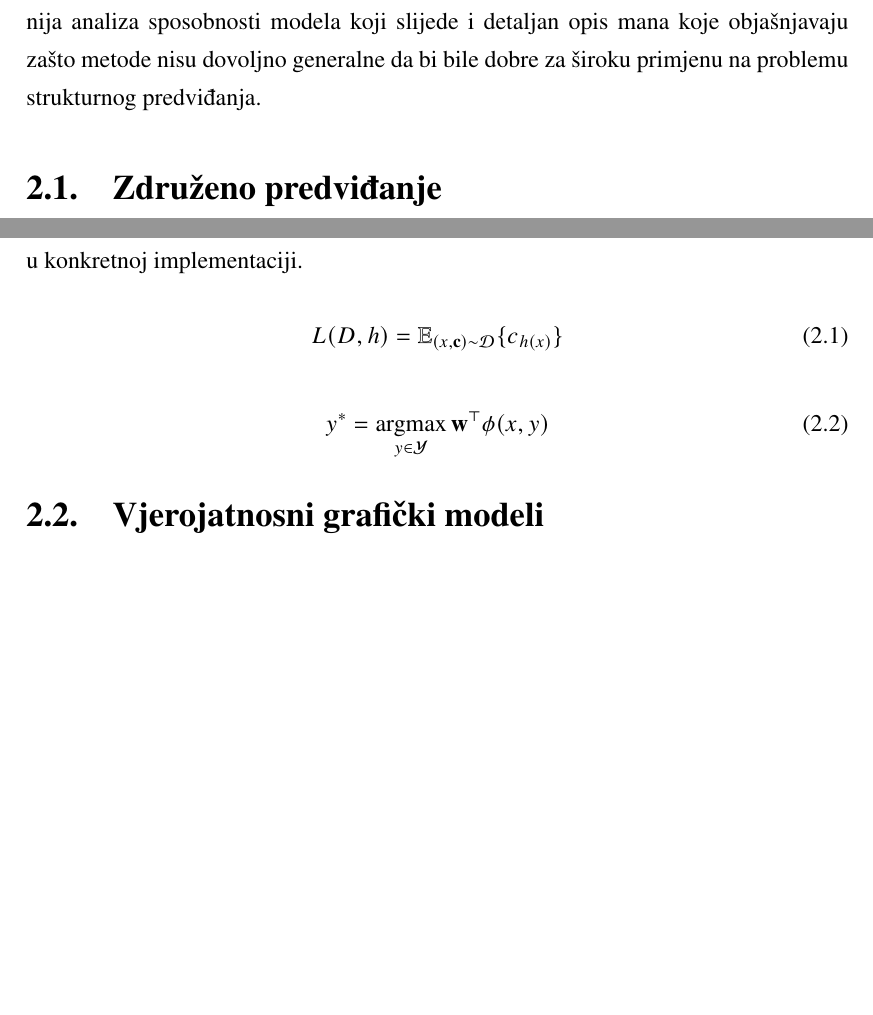
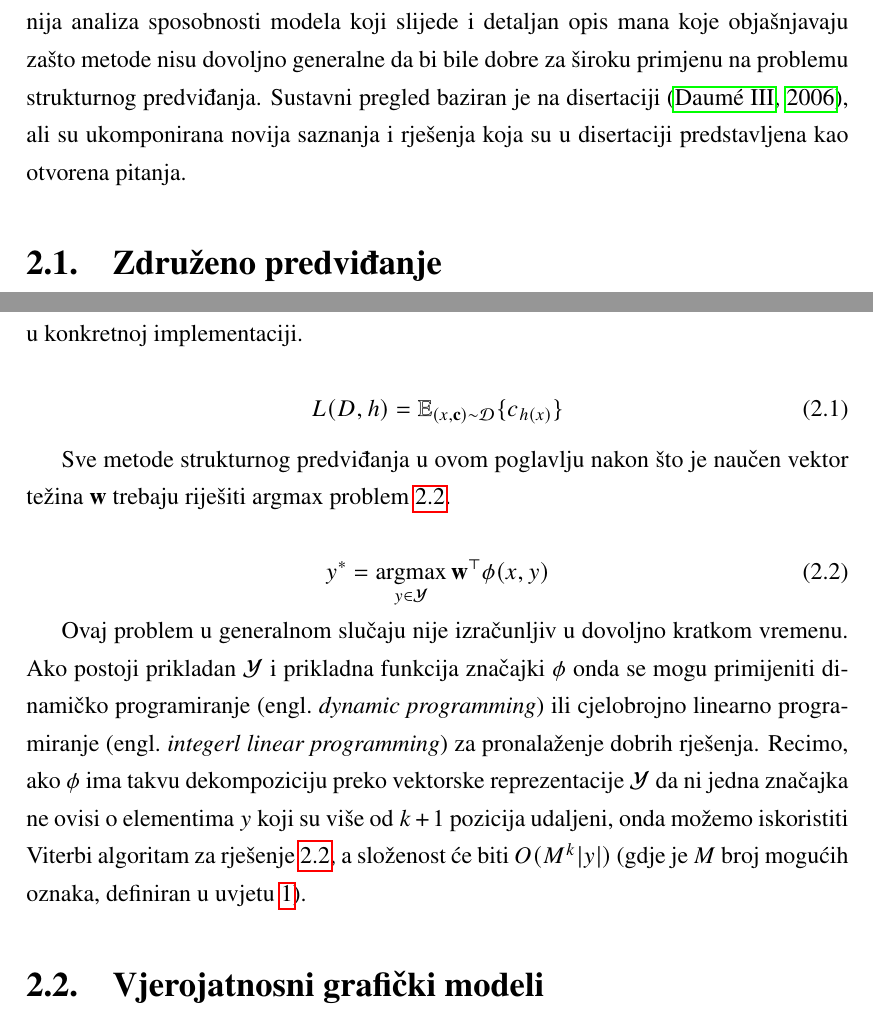
Before and after one commit to vjeranc/dr-pisani, a LaTeX thesis (diplomski.tex, which reads 02_pregled_pristupa_problemu_zdruzenog_predvidjanja.tex, 03_zdruzeno_predvidjanje.tex): two parts of pages 10 and 12 of 20, joined at a grey line, cut so that both start at the same text, the shorter picture padded with empty space. Compiled offline with pdfLaTeX.

Commit message:
additions

```diff
--- a/02_pregled_pristupa_problemu_zdruzenog_predvidjanja.tex
+++ b/02_pregled_pristupa_problemu_zdruzenog_predvidjanja.tex
@@ -3,4 +3,6 @@ učenja. Dan je kratak pregled svih popularnih metoda koje su se primjenjivale n
 probleme strukturnog predviđanja u području obrade prirodnog jezika. Napravljena
 je i detaljnija analiza sposobnosti modela koji slijede i detaljan opis mana
 koje objašnjavaju zašto metode nisu dovoljno generalne da bi bile dobre za
-široku primjenu na problemu strukturnog predviđanja.
+široku primjenu na problemu strukturnog predviđanja. Sustavni pregled baziran je
+na disertaciji \citep{daume06thesis}, ali su ukomponirana novija saznanja i
+rješenja koja su u disertaciji predstavljena kao otvorena pitanja.
--- a/03_zdruzeno_predvidjanje.tex
+++ b/03_zdruzeno_predvidjanje.tex
@@ -86,8 +90,12 @@ reprezentacija nije prisutna u konkretnoj implementaciji.
   L(D, h) = \mathbb{E}_{(x, \mathbf{c}) \sim \mathcal{D}} \{c_{h(x)}\}
 \end{equation}
 
+Sve metode strukturnog predviđanja u ovom poglavlju nakon što je naučen vektor
+težina $\mathbf{w}$ trebaju riješiti $\argmax$ problem \ref{argmaxproblem}.
 
-
-\begin{equation}
+\begin{equation} \label{argmaxproblem}
   y\ssymbol{1} = \argmax_{y \in \mathcal{Y}} \mathbf{w}^\top \phi(x, y)
 \end{equation}
+
+Ovaj problem u generalnom slučaju nije izračunljiv u dovoljno kratkom vremenu.
+Ako postoji prikladan $\mathcal{Y}$ i prikladna funkcija značajki $\phi$ onda se mogu primijeniti dinamičko programiranje \engl{dynamic programming} ili cjelobrojno linearno programiranje \engl{integerl linear programming} za pronalaženje dobrih rješenja. Recimo, ako $\phi$ ima takvu dekompoziciju preko vektorske reprezentacije $\mathcal{Y}$ da ni jedna značajka ne ovisi o elementima $y$ koji su više od $k+1$ pozicija udaljeni, onda možemo iskoristiti Viterbi algoritam za rješenje \ref{argmaxproblem}, a složenost će biti $O(M^k |y|)$ (gdje je $M$ broj mogućih oznaka, definiran u uvjetu \ref{uvjet1}).
```
Also changed, not shown: diplomski.tex (+2 -0 lines), 03_zdruzeno_predvidjanje.tex (18 more changed lines).
